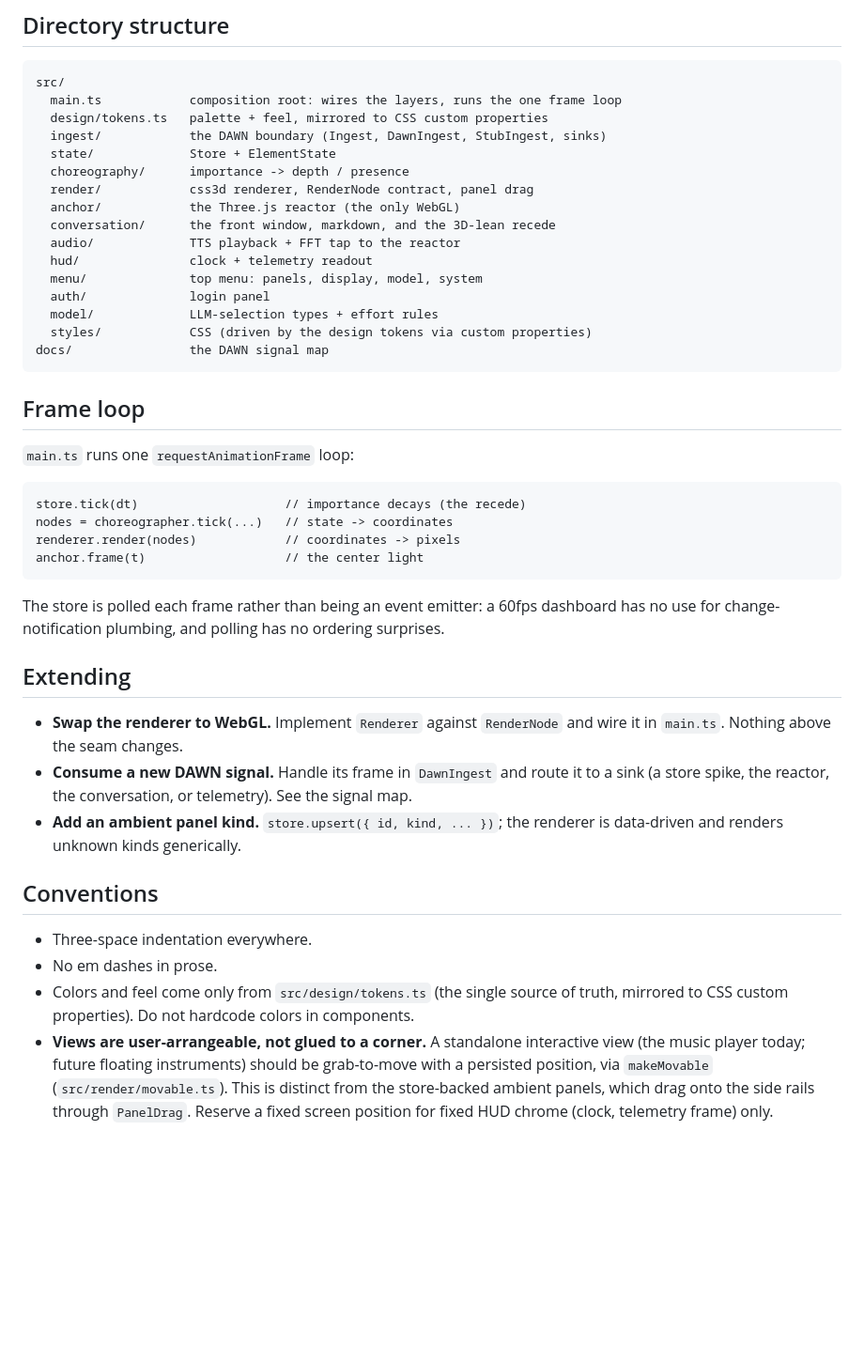
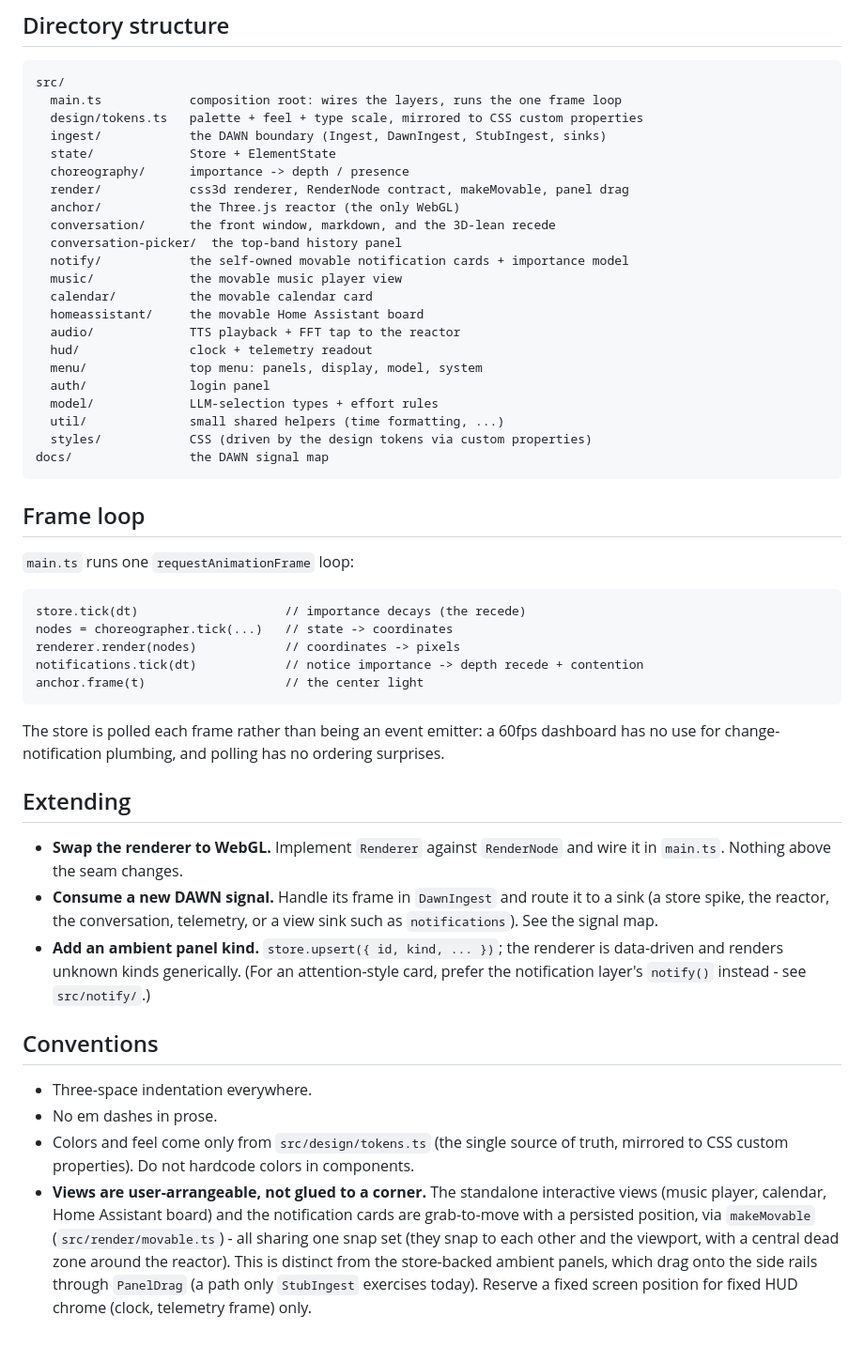
Before and after one commit to The-OASIS-Project/aurora, a Markdown page: ARCHITECTURE.md, the part around one of its changes. Shown at 94% size. GitHub-like rendering; blank space fills up the shorter version.

````diff
--- a/ARCHITECTURE.md
+++ b/ARCHITECTURE.md
@@ -95,18 +126,24 @@ from a deliberate user gesture. Everything else is read.
 ```
 src/
   main.ts            composition root: wires the layers, runs the one frame loop
-  design/tokens.ts   palette + feel, mirrored to CSS custom properties
+  design/tokens.ts   palette + feel + type scale, mirrored to CSS custom properties
   ingest/            the DAWN boundary (Ingest, DawnIngest, StubIngest, sinks)
   state/             Store + ElementState
   choreography/      importance -> depth / presence
-  render/            css3d renderer, RenderNode contract, panel drag
+  render/            css3d renderer, RenderNode contract, makeMovable, panel drag
   anchor/            the Three.js reactor (the only WebGL)
   conversation/      the front window, markdown, and the 3D-lean recede
+  conversation-picker/  the top-band history panel
+  notify/            the self-owned movable notification cards + importance model
+  music/             the movable music player view
+  calendar/          the movable calendar card
+  homeassistant/     the movable Home Assistant board
   audio/             TTS playback + FFT tap to the reactor
   hud/               clock + telemetry readout
   menu/              top menu: panels, display, model, system
   auth/              login panel
   model/             LLM-selection types + effort rules
+  util/              small shared helpers (time formatting, ...)
   styles/            CSS (driven by the design tokens via custom properties)
 docs/                the DAWN signal map
 ```
@@ -119,6 +156,7 @@ docs/                the DAWN signal map
 store.tick(dt)                    // importance decays (the recede)
 nodes = choreographer.tick(...)   // state -> coordinates
 renderer.render(nodes)            // coordinates -> pixels
+notifications.tick(dt)            // notice importance -> depth recede + contention
 anchor.frame(t)                   // the center light
 ```
 
@@ -130,9 +168,11 @@ has no use for change-notification plumbing, and polling has no ordering surpris
 - **Swap the renderer to WebGL.** Implement `Renderer` against `RenderNode` and wire it
   in `main.ts`. Nothing above the seam changes.
 - **Consume a new DAWN signal.** Handle its frame in `DawnIngest` and route it to a sink
-  (a store spike, the reactor, the conversation, or telemetry). See the signal map.
+  (a store spike, the reactor, the conversation, telemetry, or a view sink such as
+  `notifications`). See the signal map.
 - **Add an ambient panel kind.** `store.upsert({ id, kind, ... })`; the renderer is
-  data-driven and renders unknown kinds generically.
+  data-driven and renders unknown kinds generically. (For an attention-style card, prefer
+  the notification layer's `notify()` instead - see `src/notify/`.)
 
 ## Conventions
 
@@ -140,8 +180,10 @@ has no use for change-notification plumbing, and polling has no ordering surpris
 - No em dashes in prose.
 - Colors and feel come only from `src/design/tokens.ts` (the single source of truth,
   mirrored to CSS custom properties). Do not hardcode colors in components.
-- **Views are user-arrangeable, not glued to a corner.** A standalone interactive view
-  (the music player today; future floating instruments) should be grab-to-move with a
-  persisted position, via `makeMovable` (`src/render/movable.ts`). This is distinct from
-  the store-backed ambient panels, which drag onto the side rails through `PanelDrag`.
-  Reserve a fixed screen position for fixed HUD chrome (clock, telemetry frame) only.
+- **Views are user-arrangeable, not glued to a corner.** The standalone interactive views
+  (music player, calendar, Home Assistant board) and the notification cards are grab-to-move
+  with a persisted position, via `makeMovable` (`src/render/movable.ts`) - all sharing one
+  snap set (they snap to each other and the viewport, with a central dead zone around the
+  reactor). This is distinct from the store-backed ambient panels, which drag onto the side
+  rails through `PanelDrag` (a path only `StubIngest` exercises today). Reserve a fixed
+  screen position for fixed HUD chrome (clock, telemetry frame) only.
````
Also changed, not shown: other parts of ARCHITECTURE.md (+34 -3 lines), CLAUDE.md (+25 -11 lines), docs/DAWN_UI_SIGNAL_MAP.md (+1 -1 lines).
